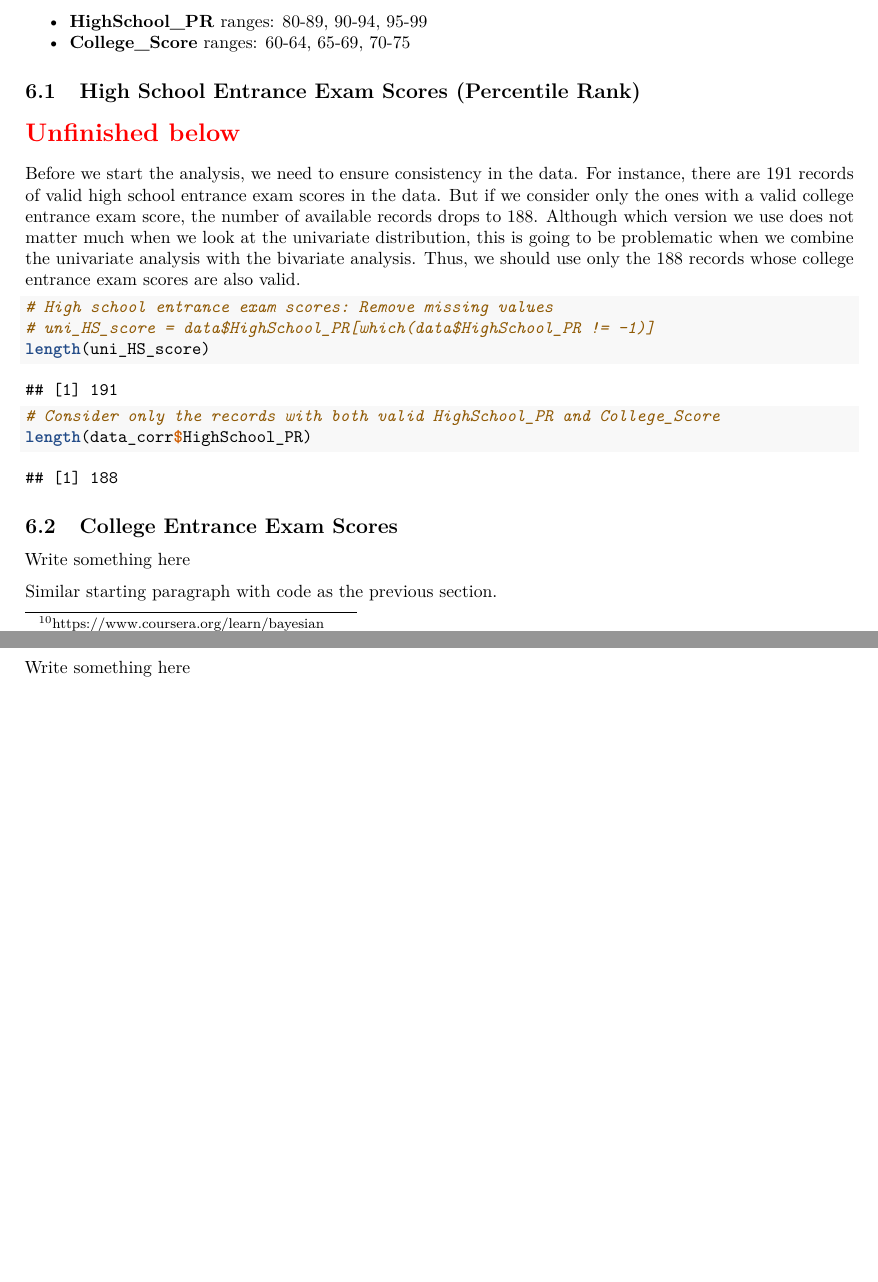
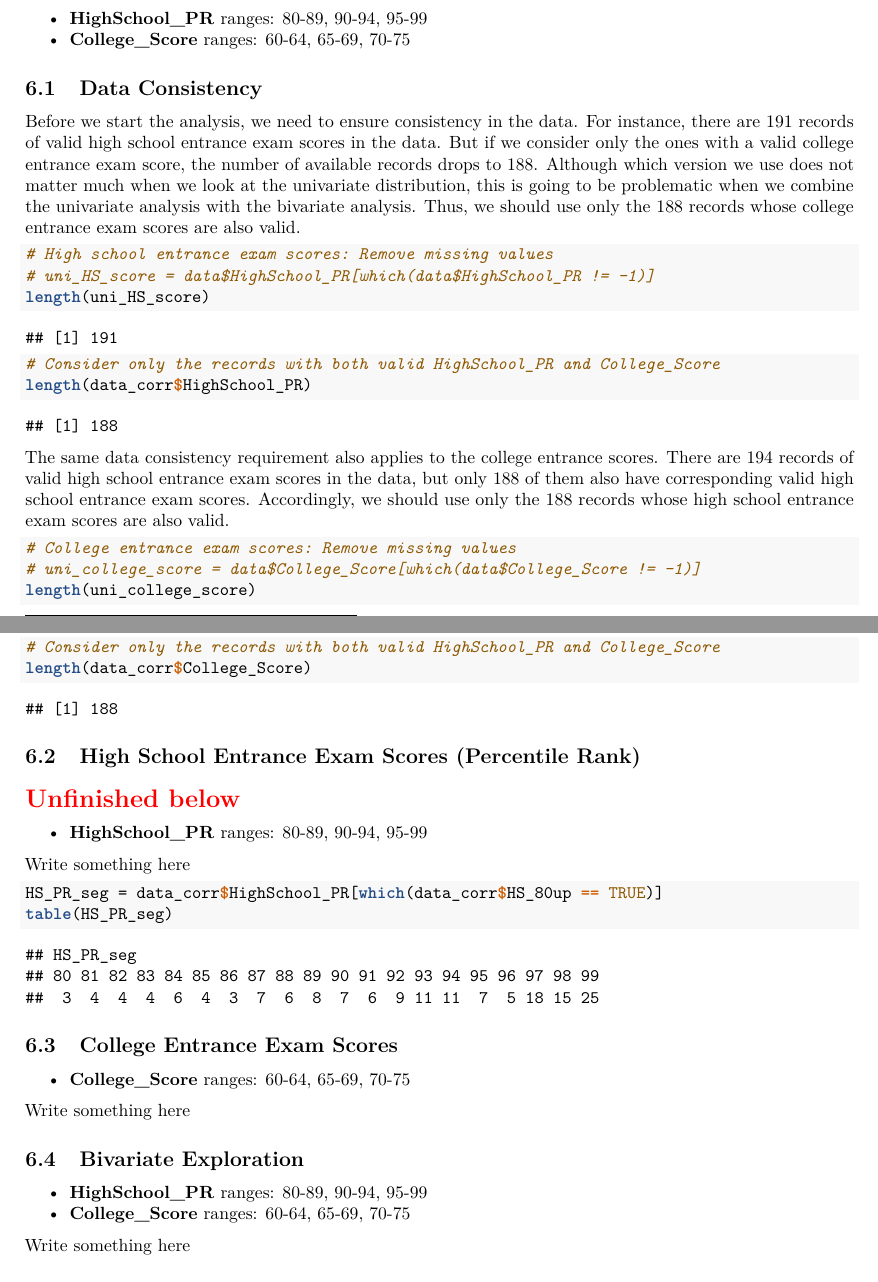
Before and after one commit to star1327p/Exam-Scores-PTT, an R Markdown document (PTT_Analysis_of_Test_Scores_Unfinished.Rmd): two parts of pages 9 and 10 of 10, joined at a grey line, cut so that both start at the same text, the shorter picture padded with empty space. The pictures show the output file PTT_Analysis_of_Test_Scores_Unfinished.pdf that the author committed with the source.

Commit message:
completed the data consistency section

````diff
--- a/PTT_Analysis_of_Test_Scores_Unfinished.Rmd
+++ b/PTT_Analysis_of_Test_Scores_Unfinished.Rmd
@@ -240,9 +240,7 @@ We are going to take a closer look at the top scorers, given the observation in
 * **HighSchool_PR** ranges: 80-89, 90-94, 95-99
 * **College_Score** ranges: 60-64, 65-69, 70-75
 
-## High School Entrance Exam Scores (Percentile Rank)
-
-\section*{\textcolor{red}{Unfinished below}}
+## Data Consistency
 
 Before we start the analysis, we need to ensure consistency in the data. For instance, there are 191 records of valid high school entrance exam scores in the data. But if we consider only the ones with a valid college entrance exam score, the number of available records drops to 188. Although which version we use does not matter much when we look at the univariate distribution, this is going to be problematic when we combine the univariate analysis with the bivariate analysis. Thus, we should use only the 188 records whose college entrance exam scores are also valid.
 
@@ -253,19 +251,47 @@ length(uni_HS_score)
 
 ```
 
-
 ```{r high-school-pr80up-bivar}
 # Consider only the records with both valid HighSchool_PR and College_Score
 length(data_corr$HighSchool_PR)
 ```
 
-## College Entrance Exam Scores
+The same data consistency requirement also applies to the college entrance scores. There are 194 records of valid high school entrance exam scores in the data, but only 188 of them also have corresponding valid high school entrance exam scores. Accordingly, we should use only the 188 records whose high school entrance exam scores are also valid.
+
+```{r college-score60up}
+# College entrance exam scores: Remove missing values
+# uni_college_score = data$College_Score[which(data$College_Score != -1)]
+length(uni_college_score)
+```
+
+```{r college-score60up-bivar}
+# Consider only the records with both valid HighSchool_PR and College_Score
+length(data_corr$College_Score)
+```
+
+## High School Entrance Exam Scores (Percentile Rank)
+
+\section*{\textcolor{red}{Unfinished below}}
+
+* **HighSchool_PR** ranges: 80-89, 90-94, 95-99
 
 Write something here
 
-Similar starting paragraph with code as the previous section.
+```{r high-school-pr-segments}
+HS_PR_seg = data_corr$HighSchool_PR[which(data_corr$HS_80up == TRUE)]
+table(HS_PR_seg)
+```
+
+## College Entrance Exam Scores
+
+* **College_Score** ranges: 60-64, 65-69, 70-75
+
+Write something here
 
 ## Bivariate Exploration
+
+* **HighSchool_PR** ranges: 80-89, 90-94, 95-99
+* **College_Score** ranges: 60-64, 65-69, 70-75
 
 Write something here
 
````
Also changed, not shown: PTT_Analysis_of_Test_Scores_Unfinished.pdf, PTT_Analysis_of_Test_Scores_Unfinished.Rmd (10 more changed lines).
